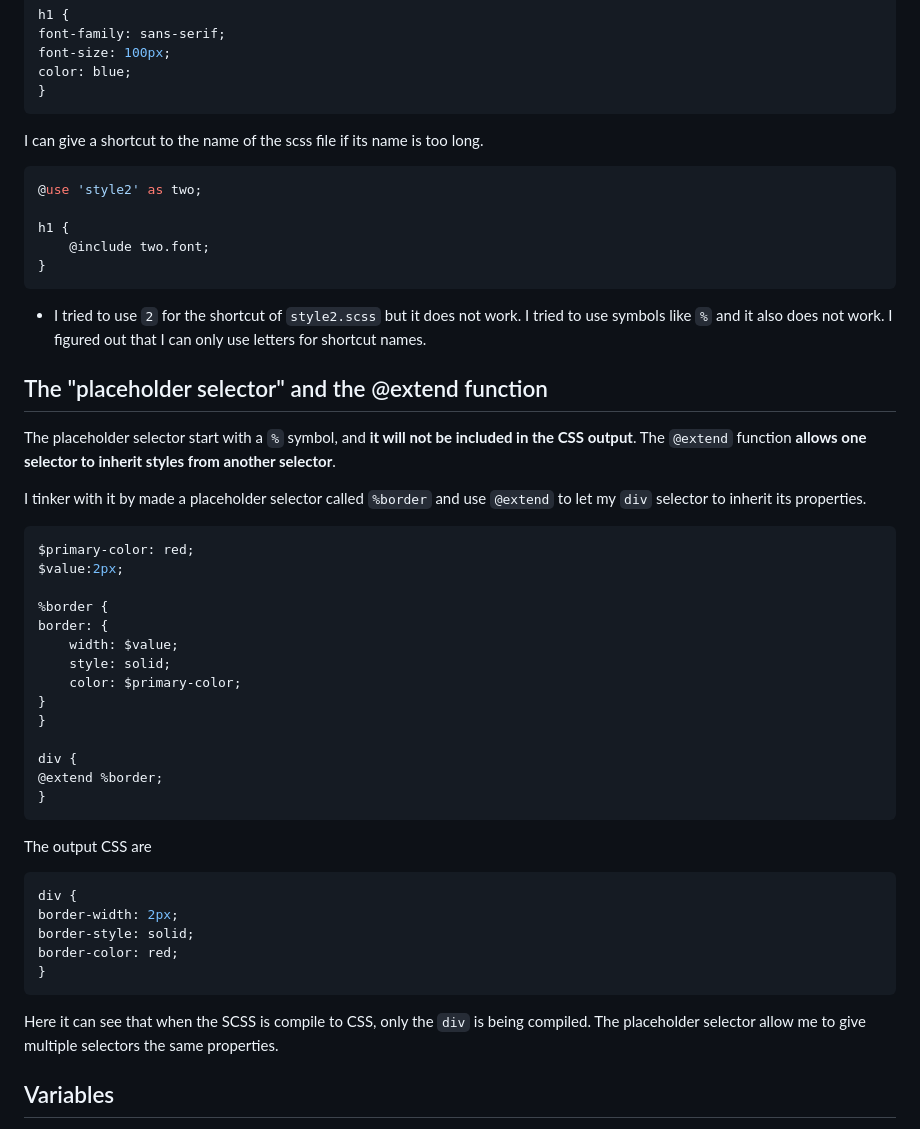
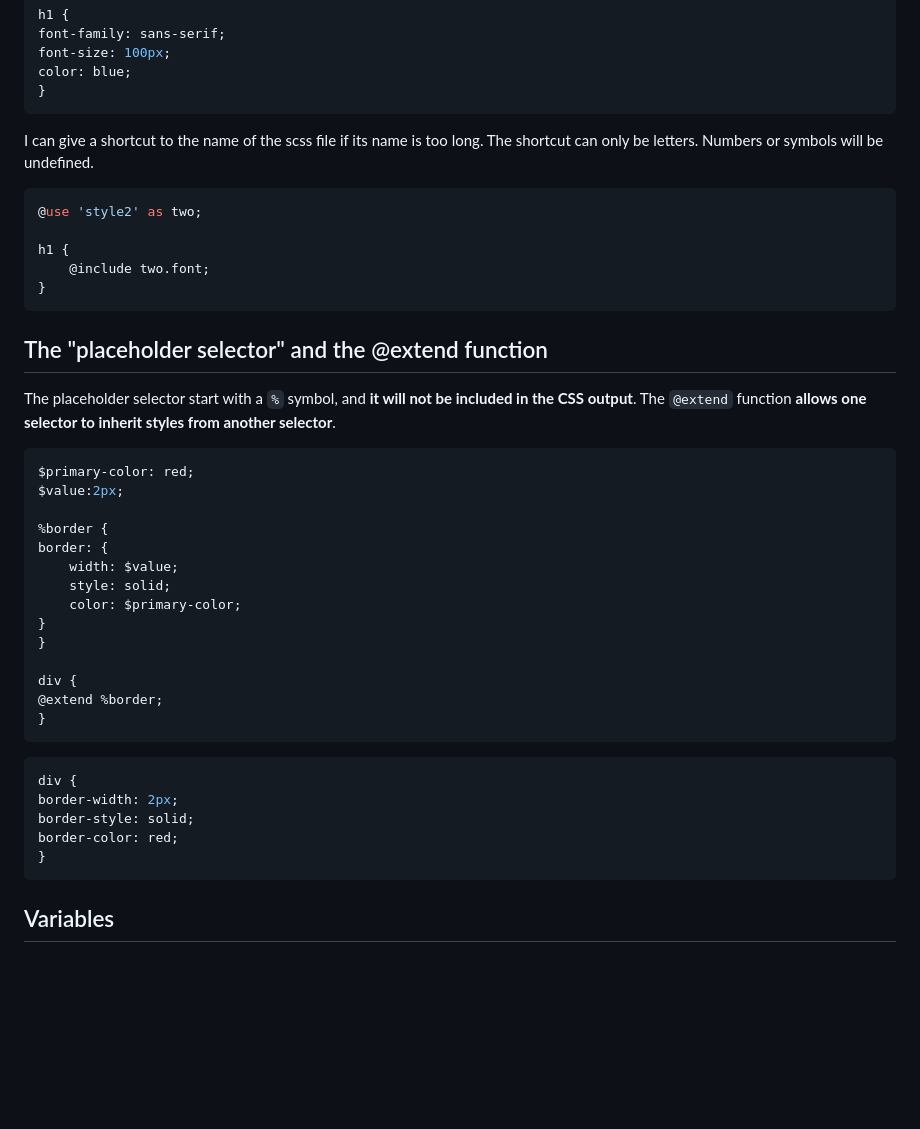
Before and after one commit to qiling9760/sep10-freedom-project, a Markdown page: blog/entry05.md, the part around the change printed below. Rendered like a GitHub page; blank space fills up the shorter version.

````diff
--- a/blog/entry05.md
+++ b/blog/entry05.md
@@ -56,7 +56,7 @@ font-size: 100px;
 color: blue;
 }
 ```
-I can give a shortcut to the name of the scss file if its name is too long.
+I can give a shortcut to the name of the scss file if its name is too long. The shortcut can only be letters. Numbers or symbols will be undefined.
 ``` SCSS
 @use 'style2' as two;
 
@@ -64,12 +64,9 @@ h1 {
     @include two.font;
 }
 ```
- - I tried to use `2` for the shortcut of `style2.scss` but it does not work. I tried to use symbols like `%` and it also does not work. I figured out that I can only use letters for shortcut names.
 
 ## The "placeholder selector" and the @extend function
 The placeholder selector start with a `%` symbol, and **it will not be included in the CSS output**. The `@extend` function **allows one selector to inherit styles from another selector**.
-
-I tinker with it by made a placeholder selector called `%border` and use `@extend` to let my `div` selector to inherit its properties.
 
 ``` SCSS
 $primary-color: red;
@@ -87,8 +84,6 @@ div {
 @extend %border;
 }
 ```
-The output CSS are
-
 ``` CSS
 div {
 border-width: 2px;
@@ -96,7 +91,6 @@ border-style: solid;
 border-color: red;
 }
 ```
-Here it can see that when the SCSS is compile to CSS, only the `div` is being compiled. The placeholder selector allow me to give multiple selectors the same properties.
 
 ## Variables
 The **variable** is the **name of the value**, and everytime you refer to that variable that means you want to use that value for your property. Variables start with a `$` symbol. It is written as `<variable>: <expression>`. It can be located anywhere of the page. There is global variable and local variable.
````
Also changed, not shown: other parts of blog/entry05.md (+35 -2 lines).
